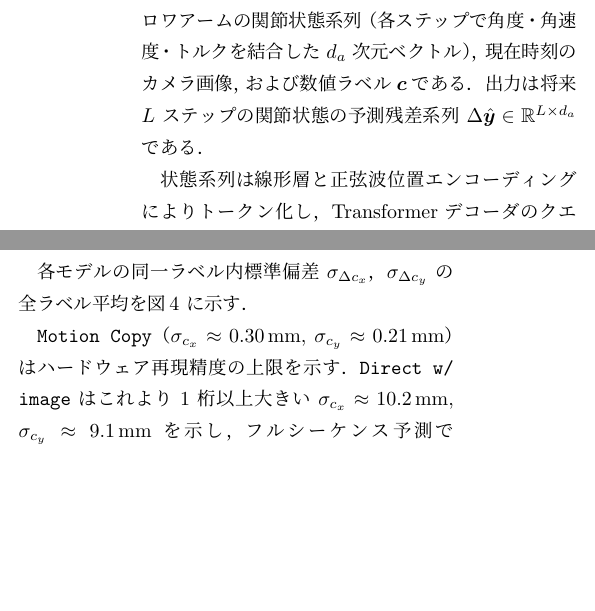
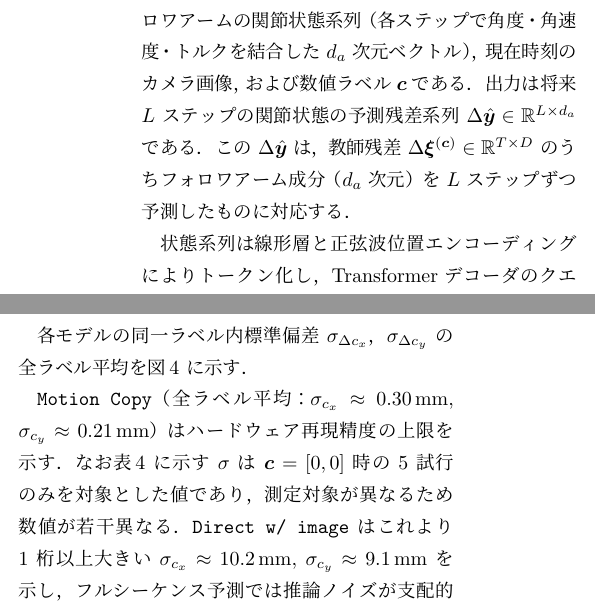
Before and after one commit to Neko2234/IMIS-seminar-resume, a LaTeX document (main.tex, which reads sections/ProposedMethod.tex, sections/Results.tex): two parts of the columns of pages 4 and 5 of 9, joined at a grey line, cut so that both start at the same text, the shorter picture padded with empty space. The pictures show the PDF file main.pdf that the author committed with the source.

Commit message:
注釈を追加

```diff
--- a/sections/ProposedMethod.tex
+++ b/sections/ProposedMethod.tex
@@ -58,6 +58,7 @@
 （各ステップで角度・角速度・トルクを結合した $d_a$ 次元ベクトル），現在時刻のカメラ画像，および数値ラベル $\bm{c}$ である．
 % 出力は将来 $L$ ステップの関節状態系列 $\hat{\bm{y}} \in \mathbb{R}^{L \times d_a}$ である．
 出力は将来 $L$ ステップの関節状態の予測残差系列 $\Delta\hat{\bm{y}} \in \mathbb{R}^{L \times d_a}$ である．
+この $\Delta\hat{\bm{y}}$ は，教師残差 $\Delta\bm{\xi}^{(\bm{c})} \in \mathbb{R}^{T \times D}$ のうちフォロワアーム成分（$d_a$ 次元）を $L$ ステップずつ予測したものに対応する．
 
 状態系列は線形層と正弦波位置エンコーディングによりトークン化し，Transformerデコーダのクエリとして用いる．
 画像は固定重みの ResNet-50 \cite{he2016resnet}で特徴マップを抽出し，Transformerエンコーダを経てメモリトークン列に変換する．
--- a/sections/Results.tex
+++ b/sections/Results.tex
@@ -111,7 +111,7 @@
   \label{fig:variance_bar}
 \end{figure*}
 
-\texttt{Motion Copy}（$\sigma_{c_x} \approx 0.30$\,mm, $\sigma_{c_y} \approx 0.21$\,mm）はハードウェア再現精度の上限を示す．
+\texttt{Motion Copy}（全ラベル平均：$\sigma_{c_x} \approx 0.30$\,mm, $\sigma_{c_y} \approx 0.21$\,mm）はハードウェア再現精度の上限を示す．なお表\,\ref{tab:bias} に示す $\sigma$ は $\bm{c}=[0,0]$ 時の 5 試行のみを対象とした値であり，測定対象が異なるため数値が若干異なる．
 \texttt{Direct w/ image} はこれより 1 桁以上大きい $\sigma_{c_x} \approx 10.2$\,mm, $\sigma_{c_y} \approx 9.1$\,mm を示し，
 フルシーケンス予測では推論ノイズが支配的であることが確認された．
 \texttt{Residual w/ image} は $\sigma_{c_x} \approx 2.1$\,mm, $\sigma_{c_y} \approx 2.1$\,mm と \texttt{Direct w/ image} より大幅に改善されているが，
```
Also changed, not shown: main.pdf, sections/Results.tex (2 more changed lines).
